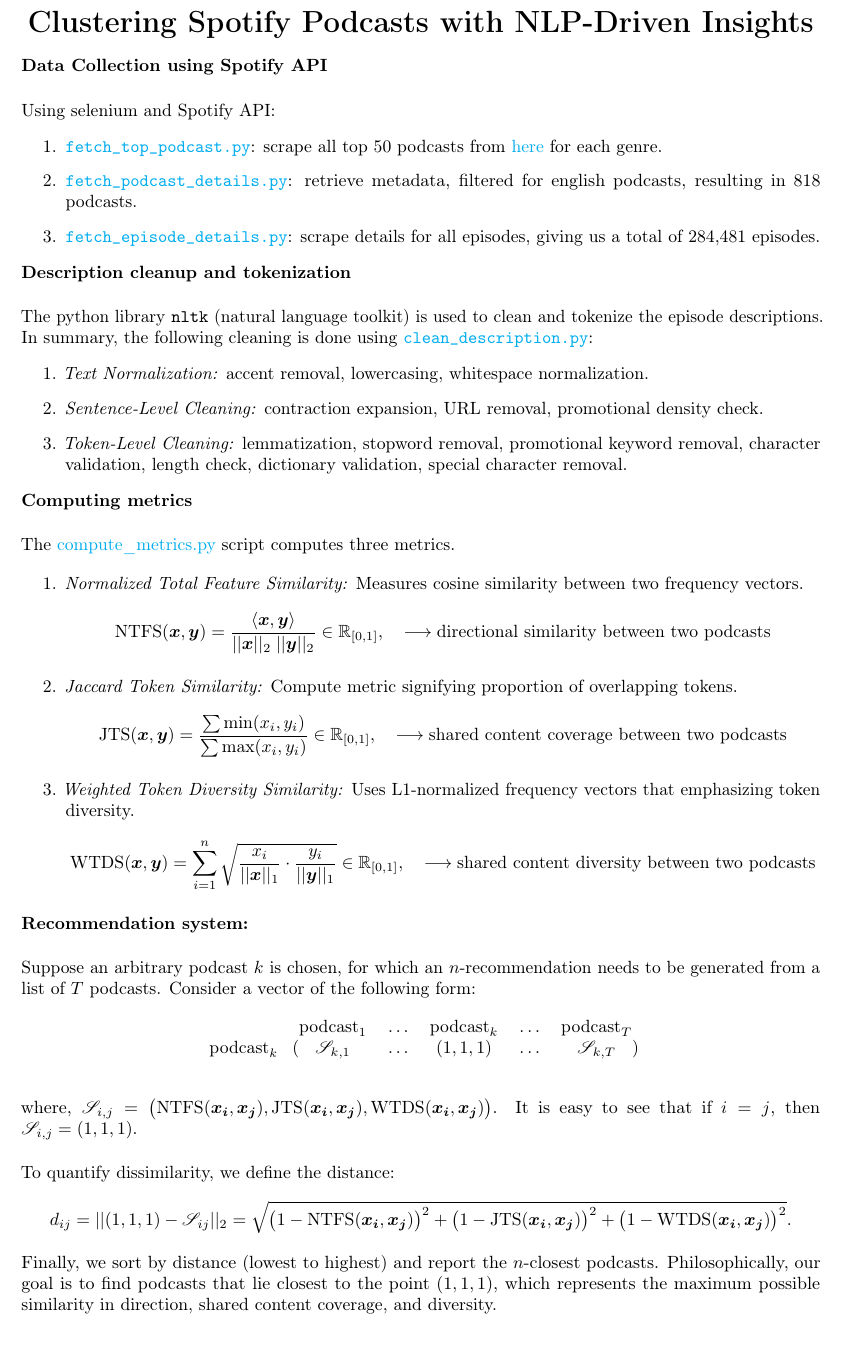
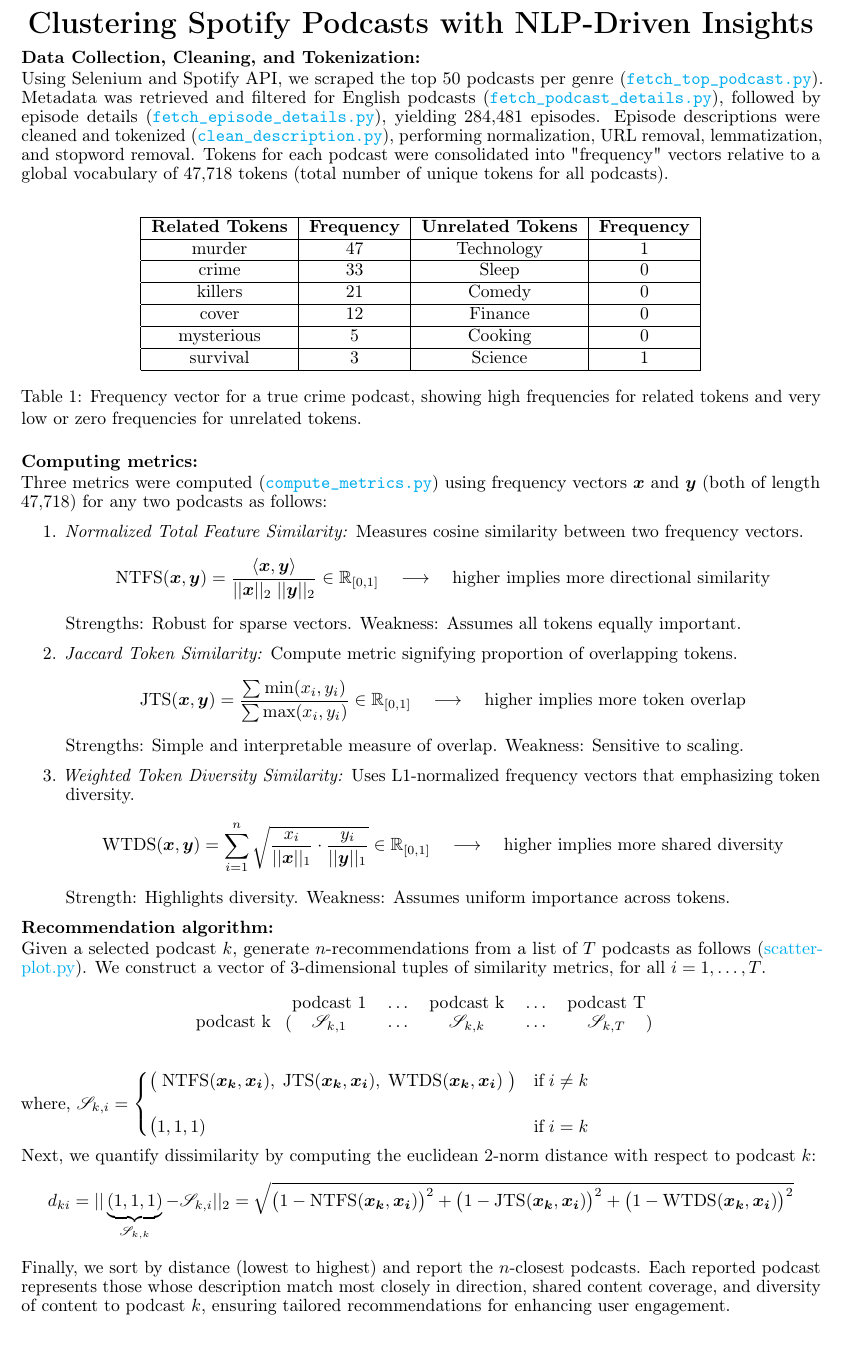
Before and after one commit to Stochastic1017/Spotify-Podcast-Clustering, a LaTeX document (report/main.tex): part of the page, cut so that both start at the same text. Compiled offline with pdfLaTeX.

Commit message:
Add files via upload

```diff
--- a/report/main.tex
+++ b/report/main.tex
@@ -56,7 +56,7 @@
 \makeatletter
 \renewcommand{\maketitle}{
     \begin{center}
-        \vspace{-2em} % Move the title closer to the top
+        \vspace{-2.3em} % Move the title closer to the top
         {\LARGE \textbf{\@title} \par}
         \vspace{1em} % Adjust spacing between title and author
         {\@author \par}
@@ -68,7 +68,7 @@
 
 
 \usepackage{setspace}
-\setstretch{1.0}  % Adjust the number to reduce line spacing (1.0 is default)
+\setstretch{0.9}  % Adjust the number to reduce line spacing (1.0 is default)
 
 \setlength{\parskip}{1pt}
 
@@ -80,97 +80,67 @@
 \maketitle
 \pagenumbering{arabic} % Start normal page numbering
 
-\noindent \textbf{Data Collection using Spotify API}\\
+\noindent \textbf{Data Collection, Cleaning, and Tokenization:}
 
-\noindent Using selenium and Spotify API:
-\begin{enumerate}
-    \item \href{https://github.com/Stochastic1017/Spotify-Podcast-Clustering/blob/main/spotify_api/fetch_top_podcast.py}{\texttt{fetch\_top\_podcast.py}}: scrape all top 50 podcasts from  \href{https://podcastcharts.byspotify.com/}{here} for each genre.
-    \item \href{https://github.com/Stochastic1017/Spotify-Podcast-Clustering/blob/main/spotify_api/fetch_podcast_details.py}{\texttt{fetch\_podcast\_details.py}}: retrieve metadata, filtered for english podcasts, resulting in 818 podcasts.
-    \item \href{https://github.com/Stochastic1017/Spotify-Podcast-Clustering/blob/main/spotify_api/fetch_episode_details.py}{\texttt{fetch\_episode\_details.py}}: scrape details for all episodes, giving us a total of 284,481 episodes.
-\end{enumerate}
+\noindent Using Selenium and Spotify API, we scraped the top 50 podcasts per genre (\href{https://github.com/Stochastic1017/Spotify-Podcast-Clustering/blob/main/spotify_api/fetch_top_podcast.py}{\texttt{fetch\_top\_podcast.py}}). Metadata was retrieved and filtered for English podcasts (\href{https://github.com/Stochastic1017/Spotify-Podcast-Clustering/blob/main/spotify_api/fetch_podcast_details.py}{\texttt{fetch\_podcast\_details.py}}), followed by episode details (\href{https://github.com/Stochastic1017/Spotify-Podcast-Clustering/blob/main/spotify_api/fetch_episode_details.py}{\texttt{fetch\_episode\_details.py}}), yielding 284,481 episodes. Episode descriptions were cleaned and tokenized (\href{https://github.com/Stochastic1017/Spotify-Podcast-Clustering/blob/main/tokenization/clean_description.py}{\texttt{clean\_description.py}}), performing normalization, URL removal, lemmatization, and stopword removal. Tokens for each podcast were consolidated into "frequency" vectors relative to a global vocabulary of 47,718 tokens (total number of unique tokens for all podcasts).\\
 
-\noindent \textbf{Description cleanup and tokenization}\\
+\begin{table}[h!]
+    \centering
+    \begin{tabular}{|c|c|c|c|c|c|c|c|c|c|}
+        \hline
+        \textbf{Related Tokens} & \textbf{Frequency} & \textbf{Unrelated Tokens} & \textbf{Frequency} \\ \hline
+        murder       & 47       & Technology & 1 \\ \hline
+        crime        & 33        & Sleep      & 0 \\ \hline
+        killers      & 21        & Comedy     & 0 \\ \hline
+        cover        & 12        & Finance    & 0 \\ \hline
+        mysterious   & 5        & Cooking    & 0 \\ \hline
+        survival     & 3        & Science    & 1 \\ \hline
+    \end{tabular}
+    \caption{Frequency vector for a true crime podcast, showing high frequencies for related tokens and very low or zero frequencies for unrelated tokens.}
+    \label{tab:frequency_vector}
+\end{table}
 
-\noindent The python library \texttt{nltk} (natural language toolkit) is used to clean and tokenize the episode descriptions. In summary, the following cleaning is done using \href{https://github.com/Stochastic1017/Spotify-Podcast-Clustering/blob/main/tokenization/clean_description.py}{\texttt{clean\_description.py}}:
-\begin{enumerate}
-    \item \textit{Text Normalization:} accent removal, lowercasing, whitespace normalization.
-    \item \textit{Sentence-Level Cleaning:} contraction expansion, URL removal, promotional density check.
-    \item \textit{Token-Level Cleaning:} lemmatization, stopword removal, promotional keyword removal, character validation, length check, dictionary validation, special character removal.
-\end{enumerate}
 
-\noindent \textbf{Computing metrics}\\
 
-\noindent The \href{https://github.com/Stochastic1017/Spotify-Podcast-Clustering/blob/main/models/compute_metrics.py}{compute\_metrics.py} script computes three metrics.
+\noindent \textbf{Computing metrics:}
+
+\noindent Three metrics were computed (\href{https://github.com/Stochastic1017/Spotify-Podcast-Clustering/blob/main/models/compute_metrics.py}{\texttt{compute\_metrics.py}}) using frequency vectors $\bm{x}$ and $\bm{y}$ (both of length 47,718) for any two podcasts as follows:
 
 \begin{enumerate}
     \item \textit{Normalized Total Feature Similarity:} Measures cosine similarity between two frequency vectors.
-    $$\text{NTFS}(\bm{x},\bm{y}) = \frac{\langle \bm{x}, \bm{y}\rangle}{||\bm{x}||_{2}\;||\bm{y}||_{2}} \in \mathbb{R}_{[0,1]}, \quad \longrightarrow \text{directional similarity between two podcasts}$$
+    $$\text{NTFS}(\bm{x},\bm{y}) = \frac{\langle \bm{x}, \bm{y}\rangle}{||\bm{x}||_{2}\;||\bm{y}||_{2}} \in \mathbb{R}_{[0,1]} \quad \longrightarrow \quad \text{higher implies more directional similarity}$$
+    Strengths: Robust for sparse vectors. Weakness: Assumes all tokens equally important.
     \item \textit{Jaccard Token Similarity:} Compute metric signifying proportion of overlapping tokens.
-    $$\text{JTS}(\bm{x},\bm{y}) = \frac{\sum \text{min}(x_i, y_i)}{\sum \text{max}(x_i, y_i)} \in \mathbb{R}_{[0,1]}, \quad \longrightarrow \text{shared content coverage between two podcasts}$$
+    $$\text{JTS}(\bm{x},\bm{y}) = \frac{\sum \text{min}(x_i, y_i)}{\sum \text{max}(x_i, y_i)} \in \mathbb{R}_{[0,1]} \quad \longrightarrow \quad \text{higher implies more token overlap}$$
+    Strengths: Simple  and interpretable measure of overlap. Weakness: Sensitive to scaling.
     \item \textit{Weighted Token Diversity Similarity:} Uses L1-normalized frequency vectors that emphasizing token diversity.
-    $$ \text{WTDS}(\bm{x},\bm{y}) = \sum_{i=1}^{n} \sqrt{ \frac{x_i}{||\bm{x}||_{1}} \cdot \frac{y_i}{||\bm{y}||_{1}} } \in \mathbb{R}_{[0,1]}, \quad \longrightarrow \text{shared content diversity between two podcasts}$$
+    $$ \text{WTDS}(\bm{x},\bm{y}) = \sum_{i=1}^{n} \sqrt{ \frac{x_i}{||\bm{x}||_{1}} \cdot \frac{y_i}{||\bm{y}||_{1}} } \in \mathbb{R}_{[0,1]} \quad \longrightarrow \quad \text{higher implies more shared diversity}$$
+    Strength: Highlights diversity. Weakness: Assumes uniform importance across tokens.
 \end{enumerate}
 
 
-\noindent \textbf{Recommendation system:}\\
+\noindent \textbf{Recommendation algorithm:}
 
-\noindent Suppose an arbitrary podcast $k$ is chosen, for which an $n$-recommendation needs to be generated from a list of $T$ podcasts. Consider a vector of the following form:
+\noindent Given a selected podcast $k$, generate $n$-recommendations from a list of $T$ podcasts as follows (\href{https://github.com/Stochastic1017/Spotify-Podcast-Clustering/blob/main/dash_app/helpers/scatterplot.py}{scatterplot.py}). We construct a vector of 3-dimensional tuples of similarity metrics, for all $i=1,\dots,T$.
 \[
 \begin{blockarray}{cccccc}
-    & \text{podcast}_1 & \dots & \text{podcast}_k & \dots & \text{podcast}_T \\
+    & \text{podcast 1} & \dots & \text{podcast k} & \dots & \text{podcast T} \\
     \begin{block}{c(ccccc)}
-    \text{podcast}_k & \mathcal{S}_{k,1} & \dots & (1, 1, 1) & \dots & \mathcal{S}_{k,T} \\
+    \text{podcast k} & \mathcal{S}_{k,1} & \dots & \mathcal{S}_{k,k} & \dots & \mathcal{S}_{k,T} \\
     \end{block}
 \end{blockarray}
 \]
 
-\noindent where, $\mathcal{S}_{i,j} = \big(\text{NTFS}(\bm{x_i}, \bm{x_j}), \text{JTS}(\bm{x_i}, \bm{x_j}), \text{WTDS}(\bm{x_i}, \bm{x_j}) \big)$. It is easy to see that if $i = j$, then $\mathcal{S}_{i,j} = (1,1,1)$.\\
+\noindent where, $\mathcal{S}_{k,i} = \begin{cases}
+\big( \; \text{NTFS}(\bm{x_k}, \bm{x_i}), \; \text{JTS}(\bm{x_k}, \bm{x_i}), \; \text{WTDS}(\bm{x_k}, \bm{x_i}) \;\big) & \text{if}\; i \neq k\\
+\\
+\big(1,1,1)                                                          & \text{if}\; i = k
+\end{cases}$\\
 
-\noindent To quantify dissimilarity, we define the distance:
-$$ d_{ij} = ||(1,1,1) - \mathcal{S}_{ij}||_2 = \sqrt{\big(1 - \text{NTFS}(\bm{x_i}, \bm{x_j})\big)^2 + \big(1 - \text{JTS}(\bm{x_i}, \bm{x_j})\big)^2 + \big(1 - \text{WTDS}(\bm{x_i}, \bm{x_j})\big)^2}.$$
+\noindent Next, we quantify dissimilarity by computing the euclidean 2-norm distance with respect to podcast $k$:
+$$d_{ki} = ||\underbrace{(1,1,1)}_{\mathcal{S}_{k,k}} - \mathcal{S}_{k,i}||_2 = \sqrt{\big(1 - \text{NTFS}(\bm{x_k}, \bm{x_i})\big)^2 + \big(1 - \text{JTS}(\bm{x_k}, \bm{x_i})\big)^2 + \big(1 - \text{WTDS}(\bm{x_k}, \bm{x_i})\big)^2}$$
 
-\noindent Finally, we sort by distance (lowest to highest) and report the $n$-closest podcasts. Philosophically, our goal is to find podcasts that lie closest to the point $(1,1,1)$, which represents the maximum possible similarity in direction, shared content coverage, and diversity.
-
-
-
-
-
-
-
-
-
-
-
-
-
-
-
-
-
-
-
-
-
-
-
-
-
-
-
-
-
-
-
-
-
-
-
-
-
-
-
-
-
+\noindent Finally, we sort by distance (lowest to highest) and report the $n$-closest podcasts. Each reported podcast represents those whose description match most closely in direction, shared content coverage, and diversity of content to podcast $k$, ensuring tailored recommendations for enhancing user engagement.
 
 
 \end{document}
```
Also changed, not shown: report/Spotify_Podcast_Clustering.pdf (added).
